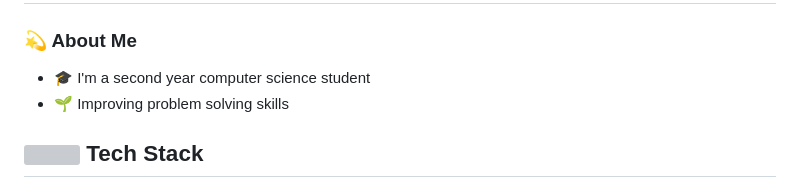
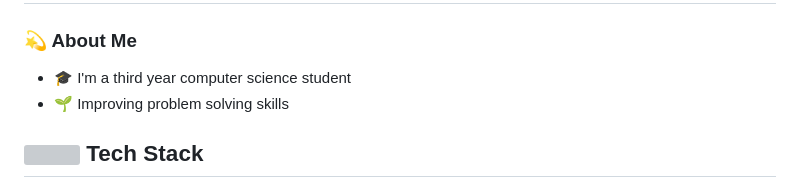
Before and after one commit to sk66641/sk66641, a Markdown page: README.md, the part around one of its changes. GitHub-like rendering; grey boxes are pictures that could not be loaded.

```diff
--- a/README.md
+++ b/README.md
@@ -4,7 +4,7 @@
 
 ### 💫 About Me
 
-- 🎓 I'm a second year computer science student
+- 🎓 I'm a third year computer science student
 - 🌱 Improving problem solving skills
 
 <!-- <p><img align="left" src="https://github-readme-stats.vercel.app/api/top-langs?username=sk66641&show_icons=true&locale=en&layout=compact" alt="sk66641" /></p> -->
```
Also changed, not shown: other parts of README.md (+2 -2 lines).
